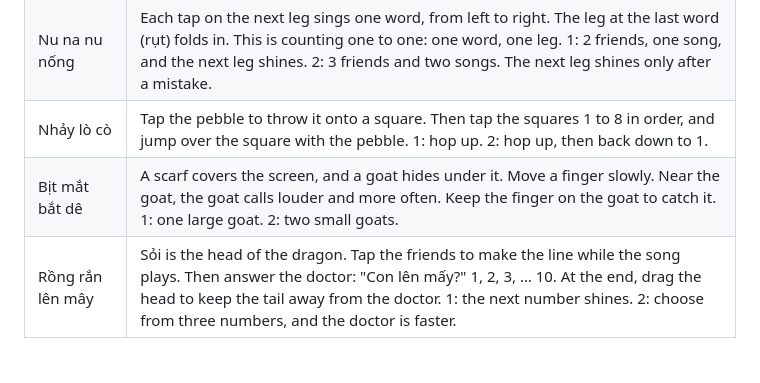
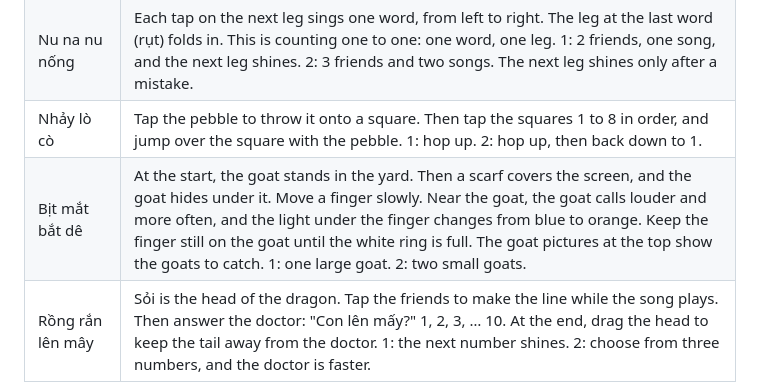
Before and after one commit to sntran/Coi-Ne, a Markdown page: README.md, the part around the change. Rendered like a GitHub page; blank space fills up the shorter version.

Commit message:
README: tell how to catch the goat in Bịt mắt bắt dê

```diff
--- a/README.md
+++ b/README.md
@@ -104,7 +104,7 @@ Each folk game starts with a short picture story about children in a Vietnamese
 | Chi chi chành chành | Hold a finger on the open hand while the đồng dao plays. On the last word, the hand closes. Pull the finger out fast. A finger that leaves too early only stops the song. 1: the hand closes slowly. 2: the hand closes fast, and one time it moves as a trick. |
 | Nu na nu nống | Each tap on the next leg sings one word, from left to right. The leg at the last word (rụt) folds in. This is counting one to one: one word, one leg. 1: 2 friends, one song, and the next leg shines. 2: 3 friends and two songs. The next leg shines only after a mistake. |
 | Nhảy lò cò | Tap the pebble to throw it onto a square. Then tap the squares 1 to 8 in order, and jump over the square with the pebble. 1: hop up. 2: hop up, then back down to 1. |
-| Bịt mắt bắt dê | A scarf covers the screen, and a goat hides under it. Move a finger slowly. Near the goat, the goat calls louder and more often. Keep the finger on the goat to catch it. 1: one large goat. 2: two small goats. |
+| Bịt mắt bắt dê | At the start, the goat stands in the yard. Then a scarf covers the screen, and the goat hides under it. Move a finger slowly. Near the goat, the goat calls louder and more often, and the light under the finger changes from blue to orange. Keep the finger still on the goat until the white ring is full. The goat pictures at the top show the goats to catch. 1: one large goat. 2: two small goats. |
 | Rồng rắn lên mây | Sỏi is the head of the dragon. Tap the friends to make the line while the song plays. Then answer the doctor: "Con lên mấy?" 1, 2, 3, … 10. At the end, drag the head to keep the tail away from the doctor. 1: the next number shines. 2: choose from three numbers, and the doctor is faster. |
 
 The sound of the goat in Bịt mắt bắt dê also goes to the left or the right. With headphones, the child can
```
